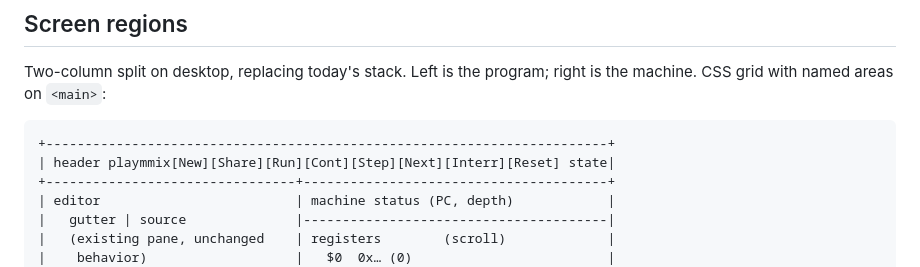
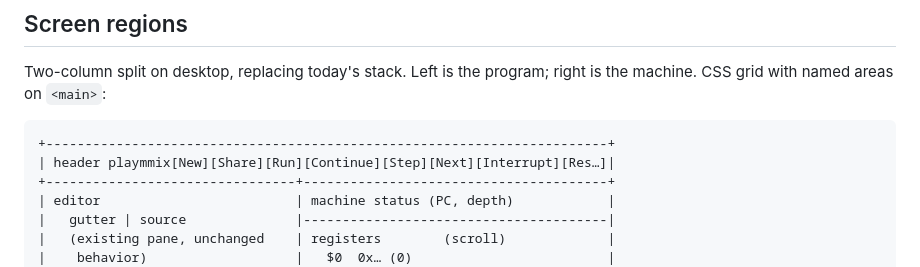
Before and after one commit to jac18281828/playmmix, a Markdown page: docs/layout-spec.md, the part around the change. Drawn GitHub-style.

Commit message:
docs: use the real labels in the header diagram
"Cont" and "Interr" read as if they were the button's own labels.
Spell Continue and Interrupt in full and elide Reset instead, so
the row still fits the box's 74-column width.

````diff
--- a/docs/layout-spec.md
+++ b/docs/layout-spec.md
@@ -29,7 +29,7 @@ right is the machine. CSS grid with named areas on `<main>`:
 
 ```
 +------------------------------------------------------------------------+
-| header playmmix[New][Share][Run][Cont][Step][Next][Interr][Reset] state|
+| header playmmix[New][Share][Run][Continue][Step][Next][Interrupt][Res…]|
 +--------------------------------+---------------------------------------+
 | editor                         | machine status (PC, depth)            |
 |   gutter | source              |---------------------------------------|
````
